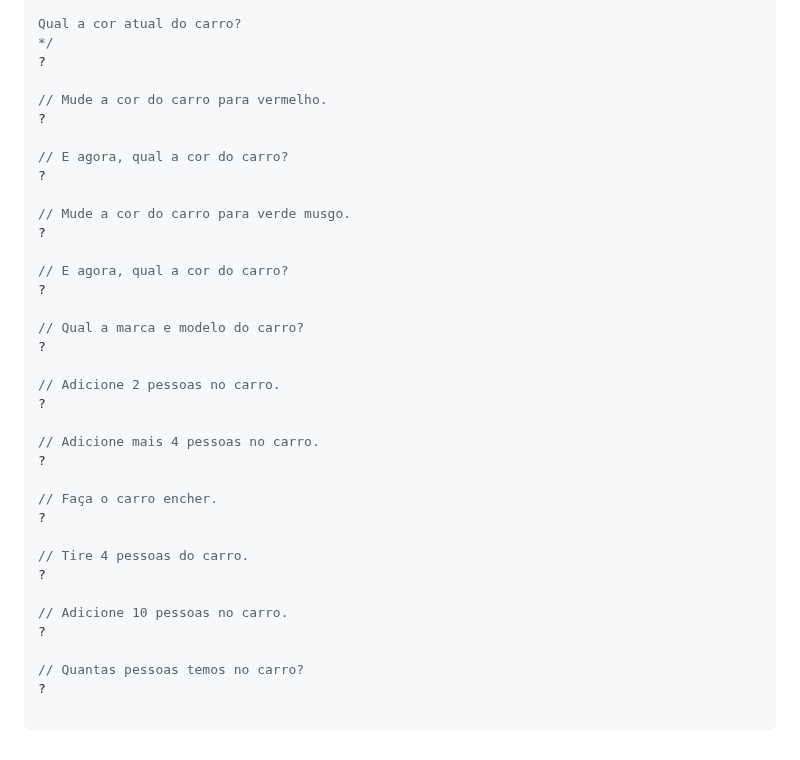
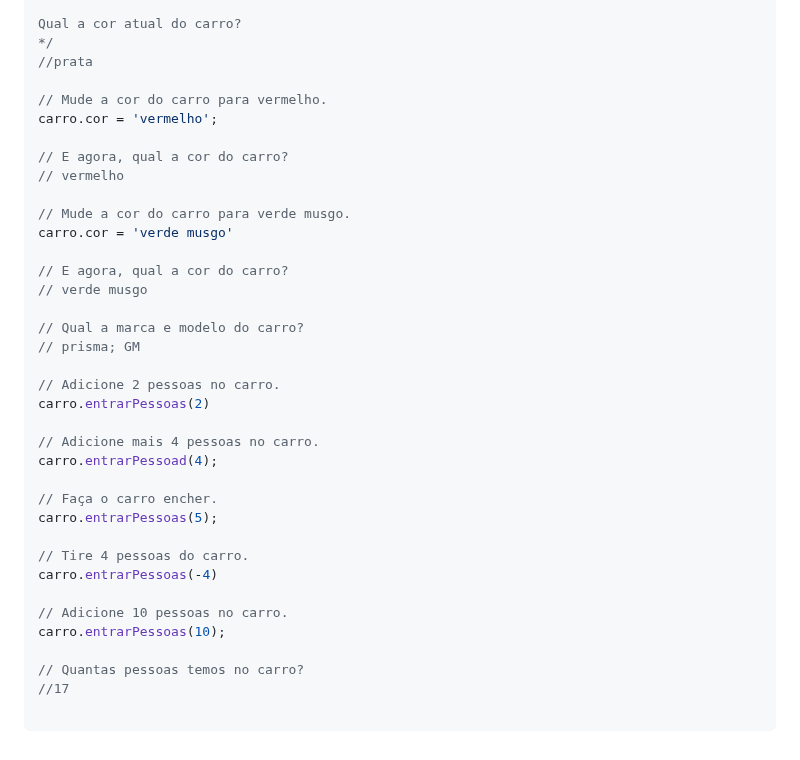
Before and after one commit to nald0ferreira/tutoriais, a Markdown page: javaScriptNinja/challenge-04/README.md, the part around the change. Drawn GitHub-style.

Commit message:
exercícios completos

```diff
--- a/javaScriptNinja/challenge-04/README.md
+++ b/javaScriptNinja/challenge-04/README.md
@@ -120,37 +120,37 @@ retornar algum valor.
 
 Qual a cor atual do carro?
 */
-?
+//prata
 
 // Mude a cor do carro para vermelho.
-?
+carro.cor = 'vermelho';
 
 // E agora, qual a cor do carro?
-?
+// vermelho
 
 // Mude a cor do carro para verde musgo.
-?
+carro.cor = 'verde musgo'
 
 // E agora, qual a cor do carro?
-?
+// verde musgo
 
 // Qual a marca e modelo do carro?
-?
+// prisma; GM
 
 // Adicione 2 pessoas no carro.
-?
+carro.entrarPessoas(2)
 
 // Adicione mais 4 pessoas no carro.
-?
+carro.entrarPessoad(4);
 
 // Faça o carro encher.
-?
+carro.entrarPessoas(5);
 
 // Tire 4 pessoas do carro.
-?
+carro.entrarPessoas(-4)
 
 // Adicione 10 pessoas no carro.
-?
+carro.entrarPessoas(10);
 
 // Quantas pessoas temos no carro?
-?
+//17
```
